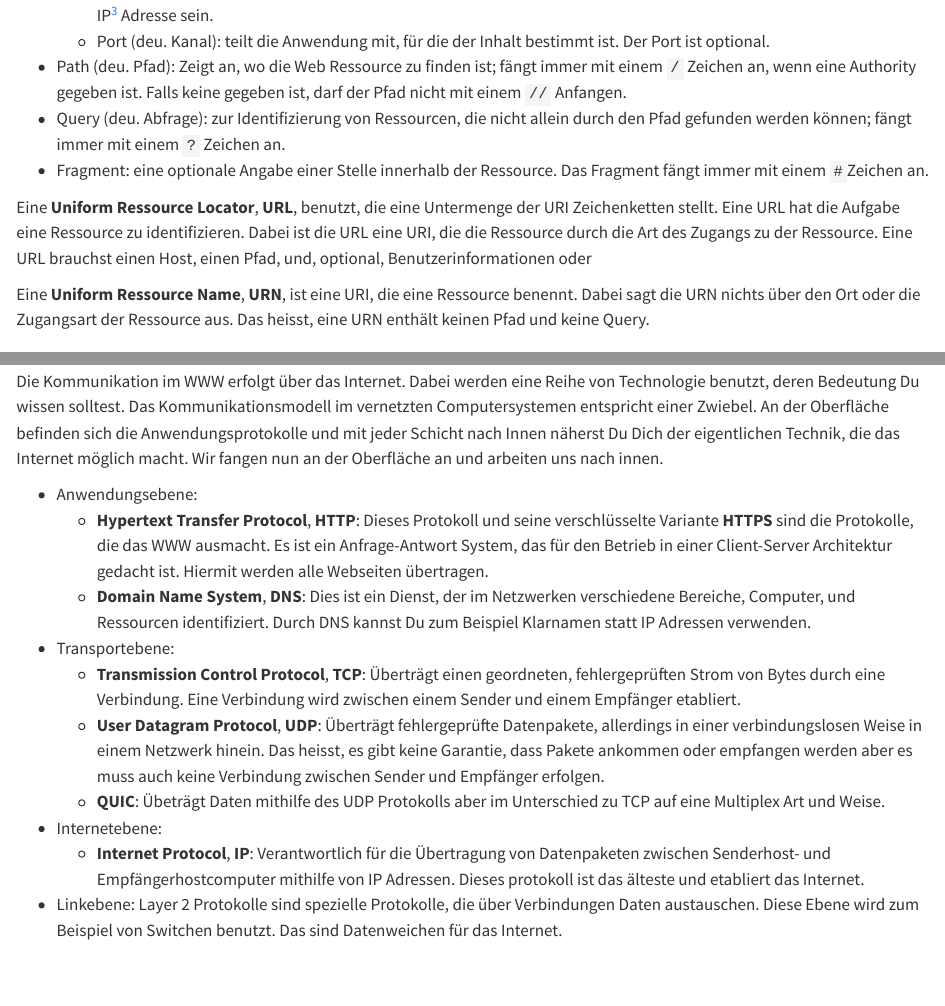
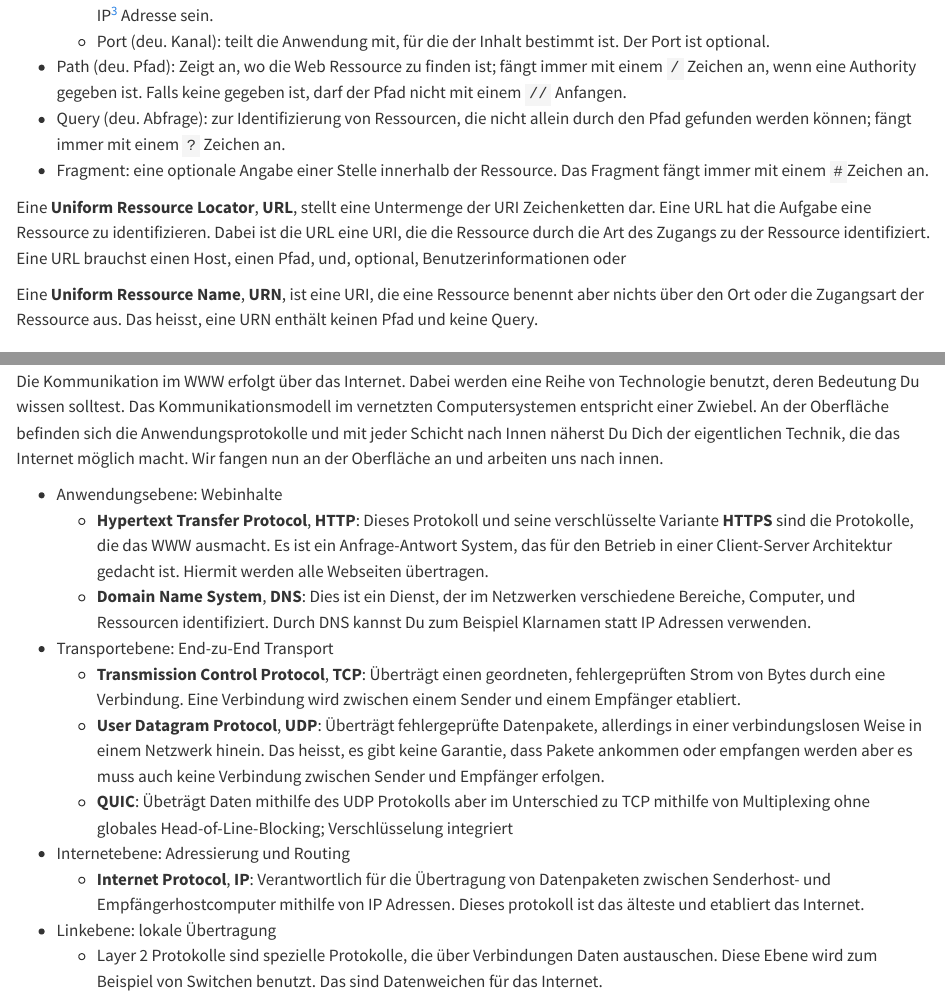
Before and after one commit to MgmssA/cs_www, a Quarto document (index.qmd): the page in a window 1100 px wide, from 1270 px down, and a second part further down, joined at a grey line. Rendered offline with R 4.5, knitr and Pandoc in place of Quarto, with nearby package versions.

Commit message:
Small typo

```diff
--- a/index.qmd
+++ b/index.qmd
@@ -40,9 +40,9 @@ Alle Web Ressourcen werden durch einen Webserver im WWW zur Verfügung gestellt.
 
 [^3]: Das *Internet protocol* ist die Kommunikationsebene des Internets, die direkt über der Hardwareebene liegt. Das IP sorgt für die Verteilung der Pakete von Sender zu Empfänger.
 
-Eine **Uniform Ressource Locator**, **URL**, benutzt, die eine Untermenge der URI Zeichenketten stellt. Eine URL hat die Aufgabe eine Ressource zu identifizieren. Dabei ist die URL eine URI, die die Ressource durch die Art des Zugangs zu der Ressource. Eine URL brauchst einen Host, einen Pfad, und, optional, Benutzerinformationen oder
+Eine **Uniform Ressource Locator**, **URL**, stellt eine Untermenge der URI Zeichenketten dar. Eine URL hat die Aufgabe eine Ressource zu identifizieren. Dabei ist die URL eine URI, die die Ressource durch die Art des Zugangs zu der Ressource identifiziert. Eine URL brauchst einen Host, einen Pfad, und, optional, Benutzerinformationen oder
 
-Eine **Uniform Ressource Name**, **URN**, ist eine URI, die eine Ressource benennt. Dabei sagt die URN nichts über den Ort oder die Zugangsart der Ressource aus. Das heisst, eine URN enthält keinen Pfad und keine Query.
+Eine **Uniform Ressource Name**, **URN**, ist eine URI, die eine Ressource benennt aber nichts über den Ort oder die Zugangsart der Ressource aus. Das heisst, eine URN enthält keinen Pfad und keine Query.
 
 ## Client-Server Architektur
 
@@ -70,16 +70,17 @@ Der heutige Trend umfasst die sogenannte Virtualisierung von Servern. Ein Bereic
 
 Die Kommunikation im WWW erfolgt über das Internet. Dabei werden eine Reihe von Technologie benutzt, deren Bedeutung Du wissen solltest. Das Kommunikationsmodell im vernetzten Computersystemen entspricht einer Zwiebel. An der Oberfläche befinden sich die Anwendungsprotokolle und mit jeder Schicht nach Innen näherst Du Dich der eigentlichen Technik, die das Internet möglich macht. Wir fangen nun an der Oberfläche an und arbeiten uns nach innen.
 
-- Anwendungsebene:
+- Anwendungsebene: Webinhalte
     + **Hypertext Transfer Protocol**, **HTTP**: Dieses Protokoll und seine verschlüsselte Variante **HTTPS** sind die Protokolle, die das WWW ausmacht. Es ist ein Anfrage-Antwort System, das für den Betrieb in einer Client-Server Architektur gedacht ist. Hiermit werden alle Webseiten übertragen.
     + **Domain Name System**, **DNS**: Dies ist ein Dienst, der im Netzwerken verschiedene Bereiche, Computer, und Ressourcen identifiziert. Durch DNS kannst Du zum Beispiel Klarnamen statt IP Adressen verwenden.
-- Transportebene:
+- Transportebene: End-zu-End Transport
     + **Transmission Control Protocol**, **TCP**: Überträgt einen geordneten, fehlergeprüften Strom von Bytes durch eine Verbindung. Eine Verbindung wird zwischen einem Sender und einem Empfänger etabliert.
     + **User Datagram Protocol**, **UDP**: Überträgt fehlergeprüfte Datenpakete, allerdings in einer verbindungslosen Weise in einem Netzwerk hinein. Das heisst, es gibt keine Garantie, dass Pakete ankommen oder empfangen werden aber es muss auch keine Verbindung zwischen Sender und Empfänger erfolgen.
-    + **QUIC**: Übeträgt Daten mithilfe des UDP Protokolls aber im Unterschied zu TCP auf eine Multiplex Art und Weise.
-- Internetebene:
+    + **QUIC**: Übeträgt Daten mithilfe des UDP Protokolls aber im Unterschied zu TCP mithilfe von Multiplexing ohne globales Head-of-Line-Blocking; Verschlüsselung integriert
+- Internetebene: Adressierung und Routing
     + **Internet Protocol**, **IP**: Verantwortlich für die Übertragung von Datenpaketen zwischen Senderhost- und Empfängerhostcomputer mithilfe von IP Adressen. Dieses protokoll ist das älteste und etabliert das Internet.
-- Linkebene: Layer 2 Protokolle sind spezielle Protokolle, die über Verbindungen Daten austauschen. Diese Ebene wird zum Beispiel von Switchen benutzt. Das sind Datenweichen für das Internet.
+- Linkebene: lokale Übertragung
+    + Layer 2 Protokolle sind spezielle Protokolle, die über Verbindungen Daten austauschen. Diese Ebene wird zum Beispiel von Switchen benutzt. Das sind Datenweichen für das Internet.
 
 Wir haben gesagt, dass die für das WWW zuständigen Kommunikationsprotokolle wie in einer Zwiebel angeordnet sind. Dies gilt übrigens für sehr viele andere Kommunikationsprotokolle im Internet. Dieser schichtweise Aufbau spiegelt sich in der Anatomie der übertragenen Daten. Jedes Protokoll trägt das nächste Protokoll huckepack. Somit wird die Verantwortlichkeit ebenfalls geteilt.
 
```
Also changed, not shown: index.qmd (2 more changed lines), 1 other file.
